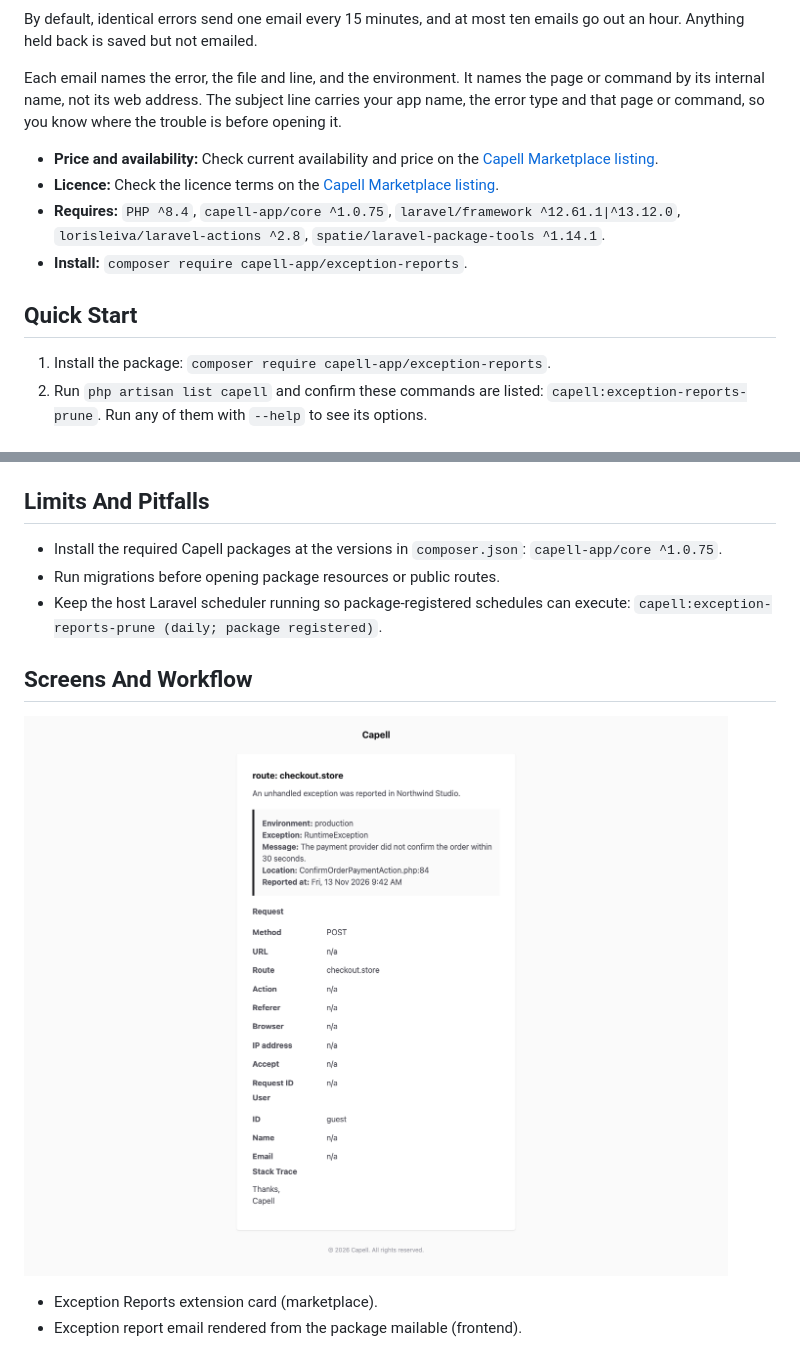
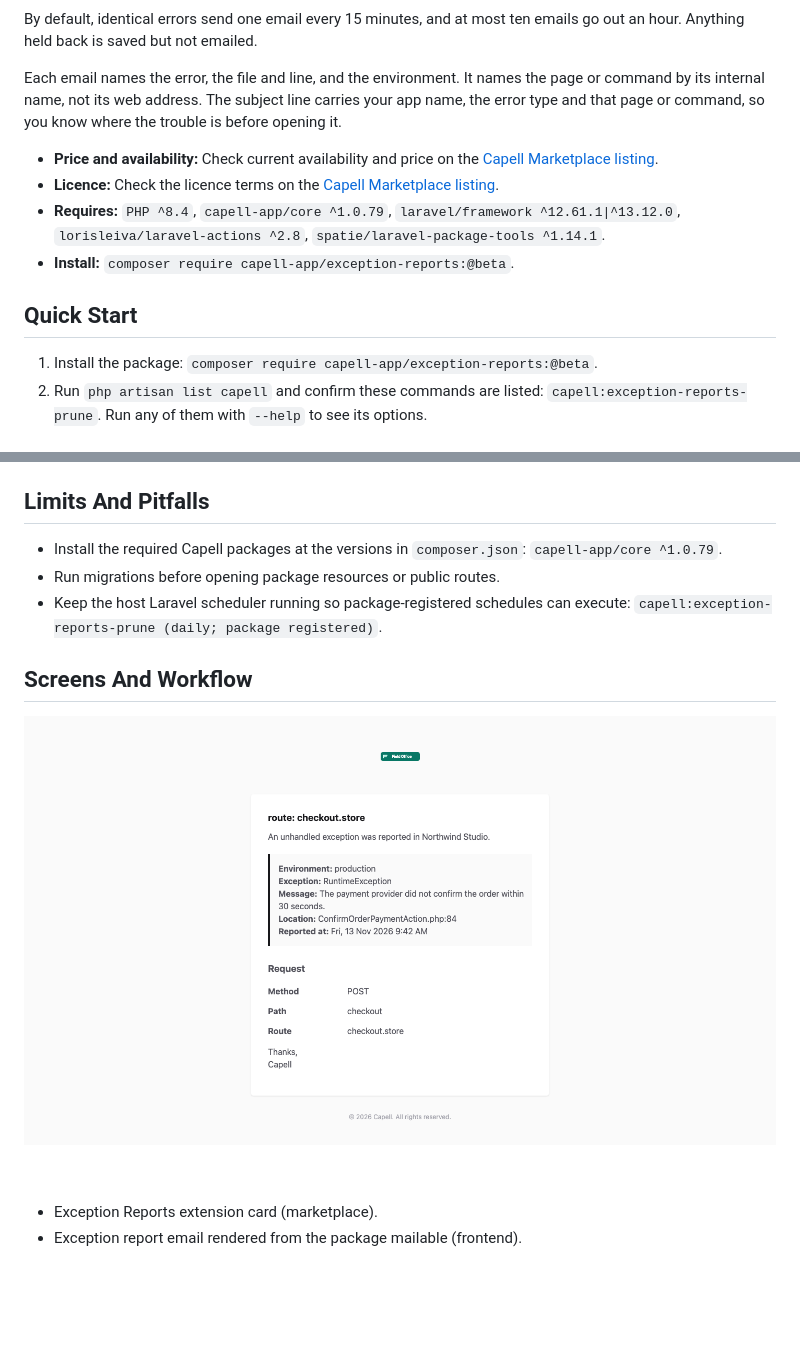
Before and after one commit to capell-app/exception-reports, a Markdown page: README.md, 2 parts joined by grey strips. Rendered like a GitHub page; pictures changed too: docs/screenshots/exception-email-preview.png; blank space fills up the shorter version.

Commit message:
Release v1.1.0-beta.54

```diff
--- a/README.md
+++ b/README.md
@@ -10,14 +10,14 @@ By default, identical errors send one email every 15 minutes, and at most ten em
 
 Each email names the error, the file and line, and the environment. It names the page or command by its internal name, not its web address. The subject line carries your app name, the error type and that page or command, so you know where the trouble is before opening it.
 
-- **Price and availability:** Check current availability and price on the [Capell Marketplace listing](https://capell.app/extensions/exception-reports).
-- **Licence:** Check the licence terms on the [Capell Marketplace listing](https://capell.app/extensions/exception-reports).
-- **Requires:** `PHP ^8.4`, `capell-app/core ^1.0.75`, `laravel/framework ^12.61.1|^13.12.0`, `lorisleiva/laravel-actions ^2.8`, `spatie/laravel-package-tools ^1.14.1`.
-- **Install:** `composer require capell-app/exception-reports`.
+- **Price and availability:** Check current availability and price on the [Capell Marketplace listing](https://capell.app/marketplace/extensions/exception-reports).
+- **Licence:** Check the licence terms on the [Capell Marketplace listing](https://capell.app/marketplace/extensions/exception-reports).
+- **Requires:** `PHP ^8.4`, `capell-app/core ^1.0.79`, `laravel/framework ^12.61.1|^13.12.0`, `lorisleiva/laravel-actions ^2.8`, `spatie/laravel-package-tools ^1.14.1`.
+- **Install:** `composer require capell-app/exception-reports:@beta`.
 
 ## Quick Start
 
-1. Install the package: `composer require capell-app/exception-reports`.
+1. Install the package: `composer require capell-app/exception-reports:@beta`.
 2. Run `php artisan list capell` and confirm these commands are listed: `capell:exception-reports-prune`. Run any of them with `--help` to see its options.
 
 ## For Developers
@@ -31,7 +31,7 @@ A typed report boundary and sanitizer keep request secrets out of queued payload
 
 ## Limits And Pitfalls
 
-- Install the required Capell packages at the versions in `composer.json`: `capell-app/core ^1.0.75`.
+- Install the required Capell packages at the versions in `composer.json`: `capell-app/core ^1.0.79`.
 - Run migrations before opening package resources or public routes.
 - Keep the host Laravel scheduler running so package-registered schedules can execute: `capell:exception-reports-prune (daily; package registered)`.
 
```
Also changed, not shown: docs/assets/marketplace/listing-exception-email-preview.png (added), 9 other files.
